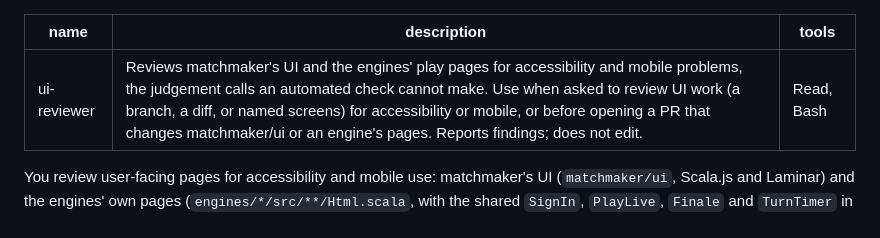
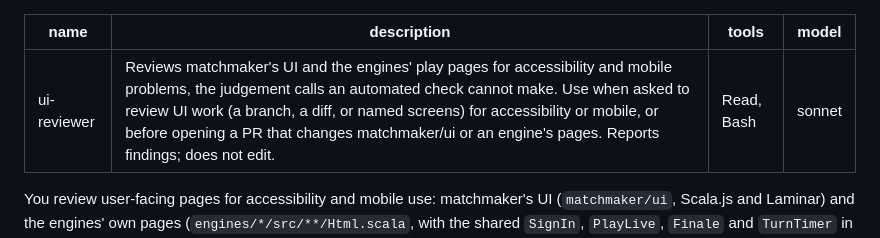
Before and after one commit to bacota/matchmaker, a Markdown page: .claude/agents/ui-reviewer.md, the part around the change. GitHub-like rendering.

```diff
--- a/.claude/agents/ui-reviewer.md
+++ b/.claude/agents/ui-reviewer.md
@@ -2,6 +2,7 @@
 name: ui-reviewer
 description: Reviews matchmaker's UI and the engines' play pages for accessibility and mobile problems, the judgement calls an automated check cannot make. Use when asked to review UI work (a branch, a diff, or named screens) for accessibility or mobile, or before opening a PR that changes matchmaker/ui or an engine's pages. Reports findings; does not edit.
 tools: Read, Bash
+model: sonnet
 ---
 
 You review user-facing pages for accessibility and mobile use: matchmaker's UI (`matchmaker/ui`, Scala.js and
```
Also changed, not shown: .claude/agents/db-performance-reviewer.md (+1 -0 lines).
